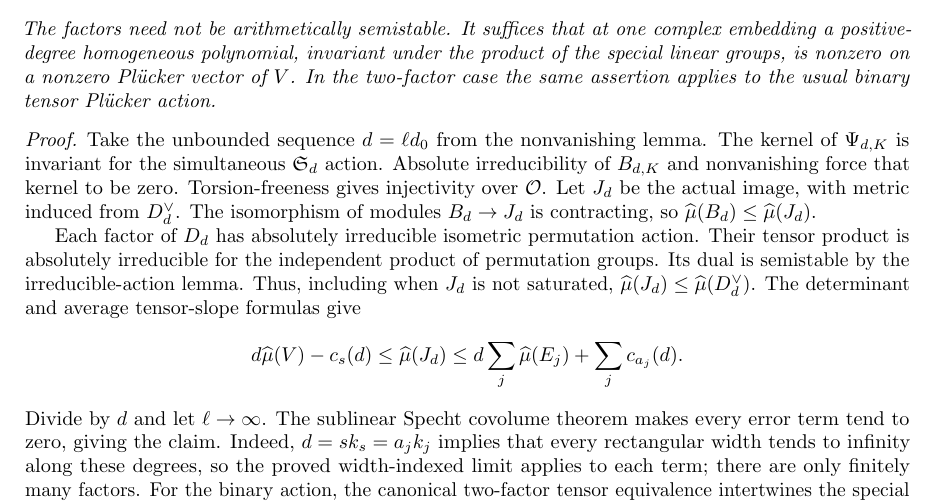
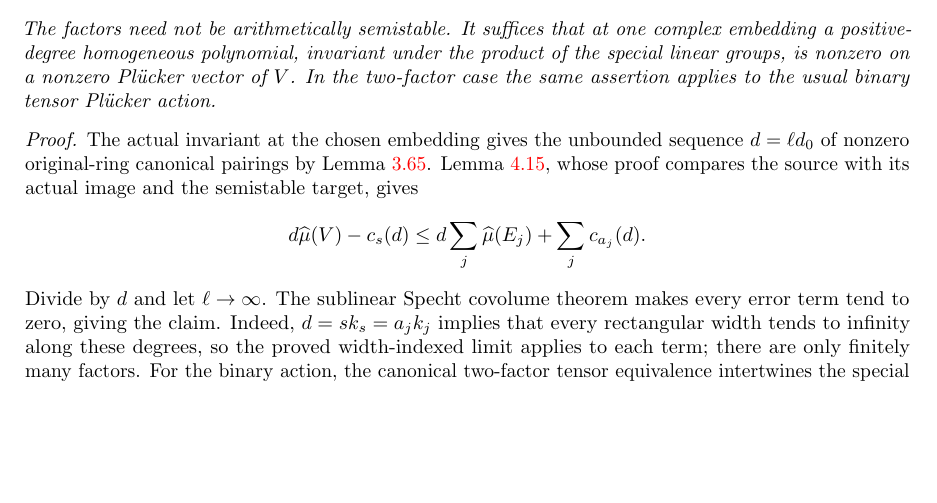
Before and after one commit to YijunYuan/AdelicBostConjecture, a LaTeX thesis (blueprint/src/web.tex, which reads blueprint/src/specht_slope.tex): part of page 65 of 91, cut so that both start at the same text, the shorter picture padded with empty space. Compiled offline with pdfLaTeX.

Commit message:
Prove geometric slope from actual complex Plucker invariants
Archon-Commit: agent
Archon-Run: 0009
Archon-Role: horizon
Archon-Session: 0002-horizon-BOST-SPECHT-SLOPE
Archon-Task: BOST-SPECHT-SLOPE
Archon-Projects: BostConjecture

```diff
--- a/blueprint/src/specht_slope.tex
+++ b/blueprint/src/specht_slope.tex
@@ -452,23 +453,13 @@ is nonzero on a nonzero Pl\"ucker vector of $V$. In the two-factor case
 the same assertion applies to the usual binary tensor Pl\"ucker action.
 \end{theorem}
 \begin{proof}
-Take the unbounded sequence $d=\ell d_0$ from the nonvanishing lemma.
-The kernel of $\Psi_{d,K}$ is invariant for the simultaneous
-$\mathfrak S_d$ action. Absolute irreducibility of $B_{d,K}$ and
-nonvanishing force that kernel to be zero. Torsion-freeness gives
-injectivity over $\Ocal$. Let $J_d$ be the actual image, with metric
-induced from $D_d^\vee$. The isomorphism of modules $B_d\to J_d$
-is contracting, so $\slope(B_d)\leq\slope(J_d)$.
-
-Each factor of $D_d$ has absolutely irreducible isometric permutation
-action. Their tensor product is absolutely irreducible for the
-independent product of permutation groups. Its dual is semistable by
-the irreducible-action lemma. Thus, including when $J_d$ is not
-saturated, $\slope(J_d)\leq\slope(D_d^\vee)$. The determinant and
-average tensor-slope formulas give
+The actual invariant at the chosen embedding gives the unbounded
+sequence $d=\ell d_0$ of nonzero original-ring canonical pairings
+by Lemma~\ref{lem:plucker-invariant-nonzero-sequence}.
+Lemma~\ref{lem:canonical-pairing-finite-degree}, whose proof compares
+the source with its actual image and the semistable target, gives
 \[
- d\slope(V)-c_s(d)\leq\slope(J_d)
- \leq d\sum_j\slope(E_j)+\sum_jc_{a_j}(d).
+ d\slope(V)-c_s(d)\leq d\sum_j\slope(E_j)+\sum_jc_{a_j}(d).
 \]
 Divide by $d$ and let $\ell\to\infty$. The sublinear Specht covolume
 theorem makes every error term tend to zero, giving the claim.
```
Also changed, not shown: verification/SPECHT_SLOPE.md (+17 -2 lines), blueprint/src/specht_slope.tex (5 more changed lines), 1 other file.
